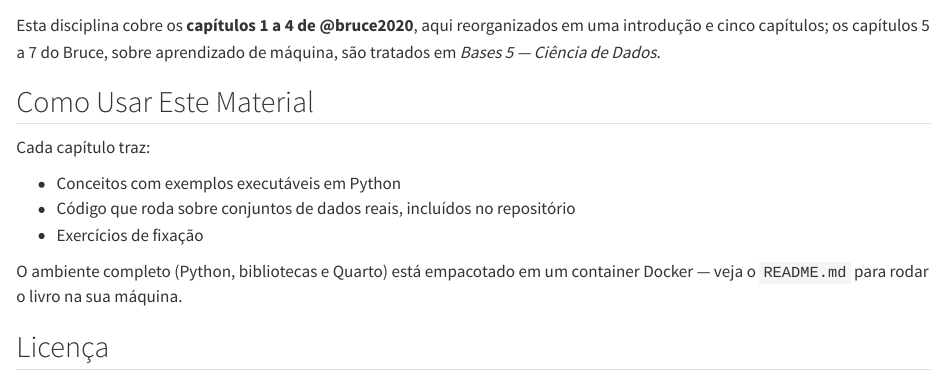
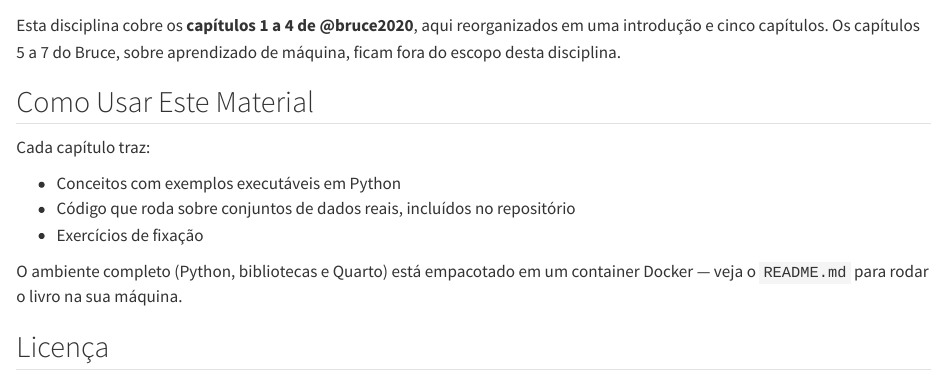
Before and after one commit to BragaD/UnDF-Bases3-Estatistica-202602, a Quarto document (index.qmd): the page in a window 1100 px wide, from 2170 px down. Rendered offline with R 4.5, knitr and Pandoc in place of Quarto, with nearby package versions.

Commit message:
docs: remove referencia ao Bases 5 no texto de escopo da home
Co-Authored-By: Claude Opus 4.8 <noreply@anthropic.com>
Claude-Session: https://claude.ai/code/session_01VMrx4Ermpivez1KA1szDim

```diff
--- a/index.qmd
+++ b/index.qmd
@@ -65,7 +65,7 @@ O código e os conjuntos de dados originais estão em [github.com/gedeck/practic
 
 Uma segunda fonte, o *pythonbook* de Ethan Weed [@weed], contribui com a introdução motivacional, o capítulo de probabilidade, a ordenação da Parte IV e enriquecimentos do Capítulo 1.
 
-Esta disciplina cobre os **capítulos 1 a 4 de @bruce2020**, aqui reorganizados em uma introdução e cinco capítulos; os capítulos 5 a 7 do Bruce, sobre aprendizado de máquina, são tratados em *Bases 5 — Ciência de Dados*.
+Esta disciplina cobre os **capítulos 1 a 4 de @bruce2020**, aqui reorganizados em uma introdução e cinco capítulos. Os capítulos 5 a 7 do Bruce, sobre aprendizado de máquina, ficam fora do escopo desta disciplina.
 
 ## Como Usar Este Material
 
```
